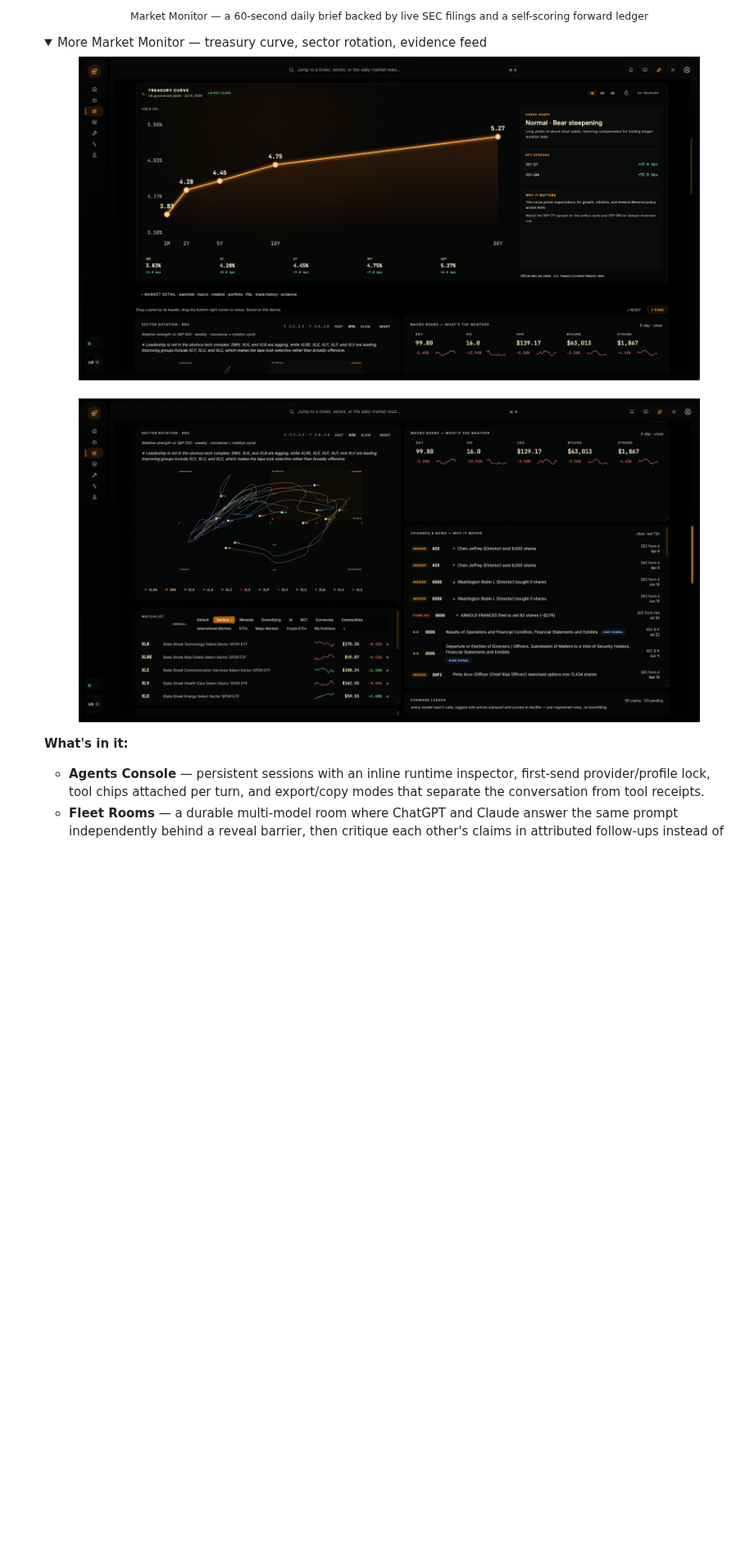
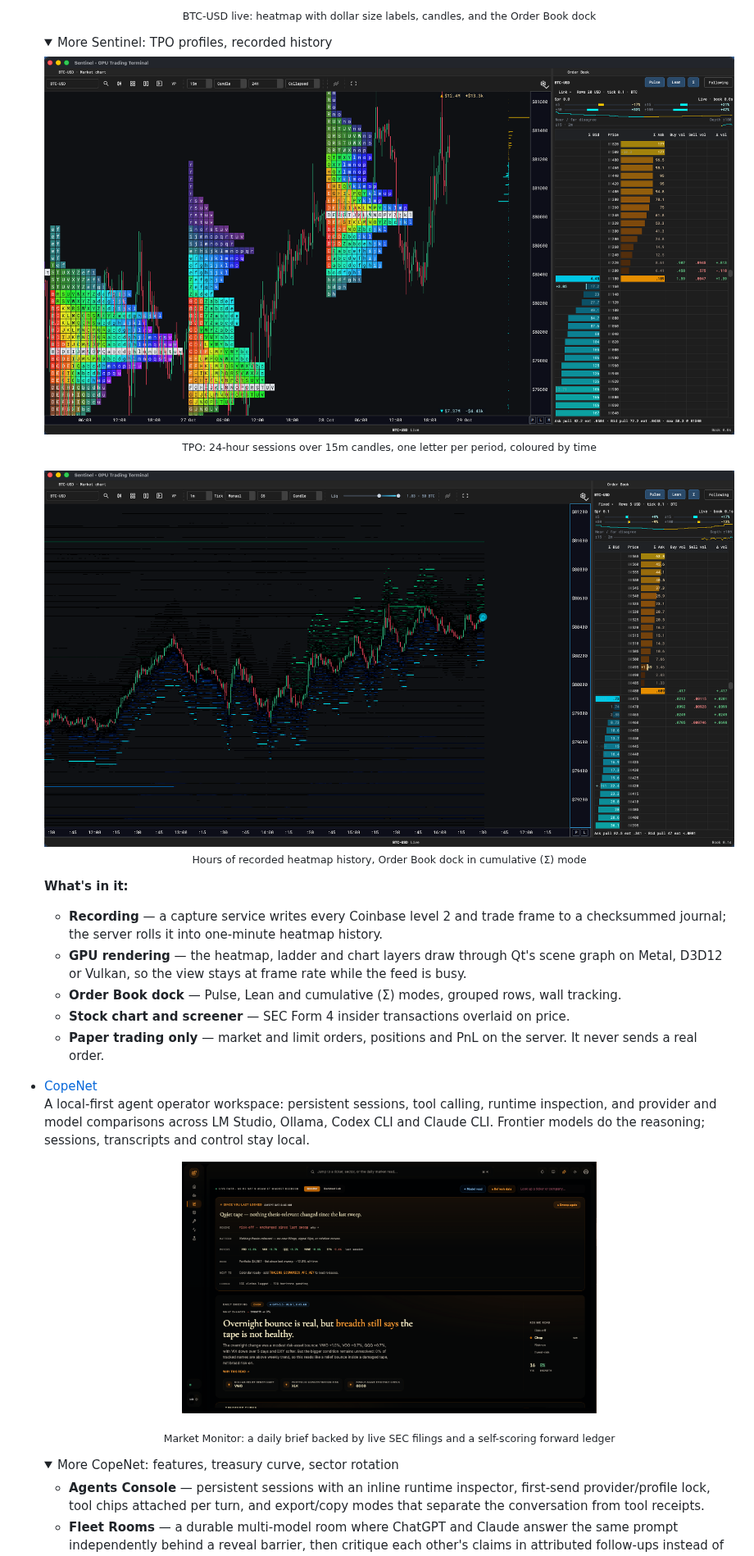
Before and after one commit to pattty847/pattty847, a Markdown page: README.md, the part around one of its changes. Shown at 82% size. Drawn GitHub-style; pictures changed too: docs/imgs/sentinel-history.png (added), docs/imgs/sentinel-tpo.png (added); folded sections open; blank space fills up the shorter version.

```diff
--- a/README.md
+++ b/README.md
@@ -16,16 +14,35 @@ Right now I'm focused on [CopeNet](https://github.com/pattty847/CopeNet): an age
   </p>
-  <p align="center"><sub>Market Monitor — a 60-second daily brief backed by live SEC filings and a self-scoring forward ledger</sub></p>
+  <p align="center"><sub>BTC-USD live: heatmap with dollar size labels, candles, and the Order Book dock</sub></p>
 
   <details>
-  <summary>More Market Monitor — treasury curve, sector rotation, evidence feed</summary>
+  <summary>More Sentinel: TPO profiles, recorded history</summary>
   <p align="center">
-    <img src="docs/imgs/copenet-treasury-curve.png" alt="CopeNet Treasury curve panel" width="90%">
+    <img src="docs/imgs/sentinel-tpo.png" alt="Sentinel TPO profiles: three days of BTC-USD on 15m candles with 24h TPO sessions in collapsed mode beside the Order Book dock" width="100%">
+    <br><sub>TPO: 24-hour sessions over 15m candles, one letter per period, coloured by time</sub>
     <br><br>
-    <img src="docs/imgs/copenet-sector-rotation.png" alt="CopeNet sector rotation, macro board, and evidence feed" width="90%">
+    <img src="docs/imgs/sentinel-history.png" alt="Sentinel BTC-USD heatmap with hours of recorded history and the Order Book dock in cumulative mode" width="100%">
+    <br><sub>Hours of recorded heatmap history, Order Book dock in cumulative (Σ) mode</sub>
   </p>
   </details>
 
   **What's in it:**
+
+  - **Recording** — a capture service writes every Coinbase level 2 and trade frame to a checksummed journal; the server rolls it into one-minute heatmap history.
+  - **GPU rendering** — the heatmap, ladder and chart layers draw through Qt's scene graph on Metal, D3D12 or Vulkan, so the view stays at frame rate while the feed is busy.
+  - **Order Book dock** — Pulse, Lean and cumulative (Σ) modes, grouped rows, wall tracking.
+  - **Stock chart and screener** — SEC Form 4 insider transactions overlaid on price.
+  - **Paper trading only** — market and limit orders, positions and PnL on the server. It never sends a real order.
+
+- [CopeNet](https://github.com/pattty847/CopeNet)
+  A local-first agent operator workspace: persistent sessions, tool calling, runtime inspection, and provider and model comparisons across LM Studio, Ollama, Codex CLI and Claude CLI. Frontier models do the reasoning; sessions, transcripts and control stay local.
+
+  <p align="center">
+    <img src="docs/imgs/copenet-market-brief.png" alt="CopeNet Market Monitor daily brief" width="60%">
+  </p>
+  <p align="center"><sub>Market Monitor: a daily brief backed by live SEC filings and a self-scoring forward ledger</sub></p>
+
+  <details>
+  <summary>More CopeNet: features, treasury curve, sector rotation</summary>
 
   - **Agents Console** — persistent sessions with an inline runtime inspector, first-send provider/profile lock, tool chips attached per turn, and export/copy modes that separate the conversation from tool receipts.
   - **Fleet Rooms** — a durable multi-model room where ChatGPT and Claude answer the same prompt independently behind a reveal barrier, then critique each other's claims in attributed follow-ups instead of just agreeing with each other.
```
Also changed, not shown: other parts of README.md (+12 -10 lines), 1 other file.
